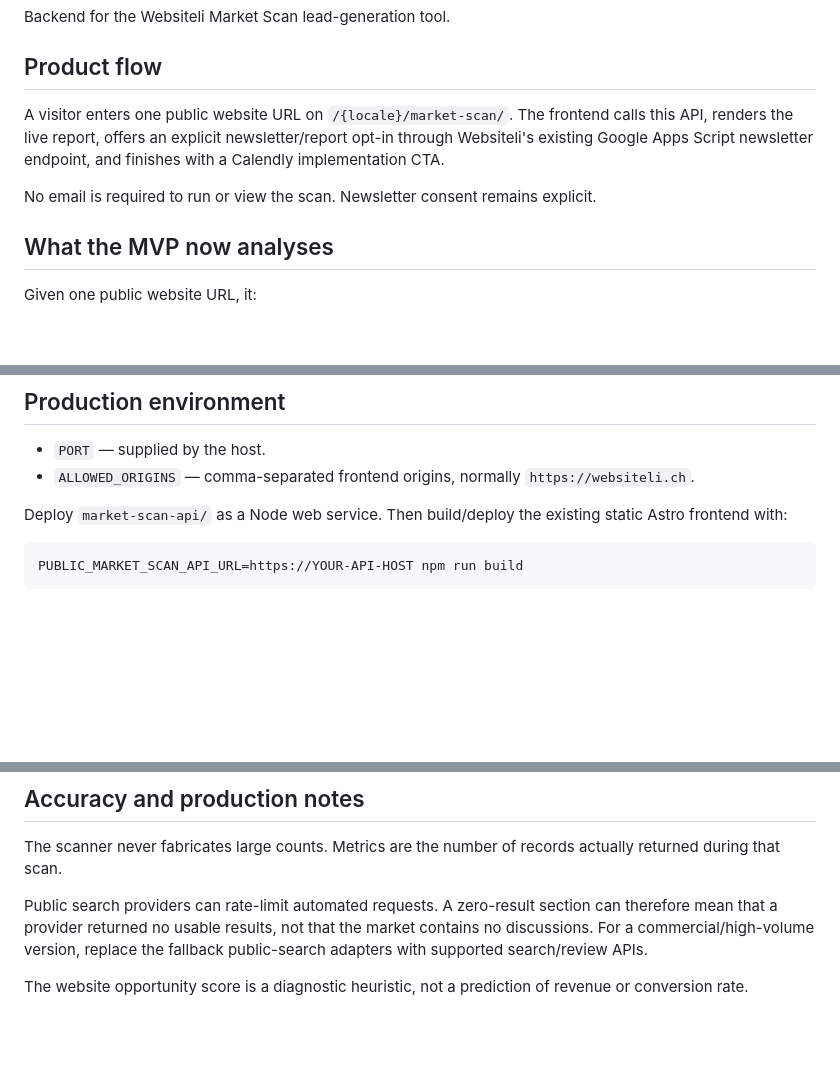
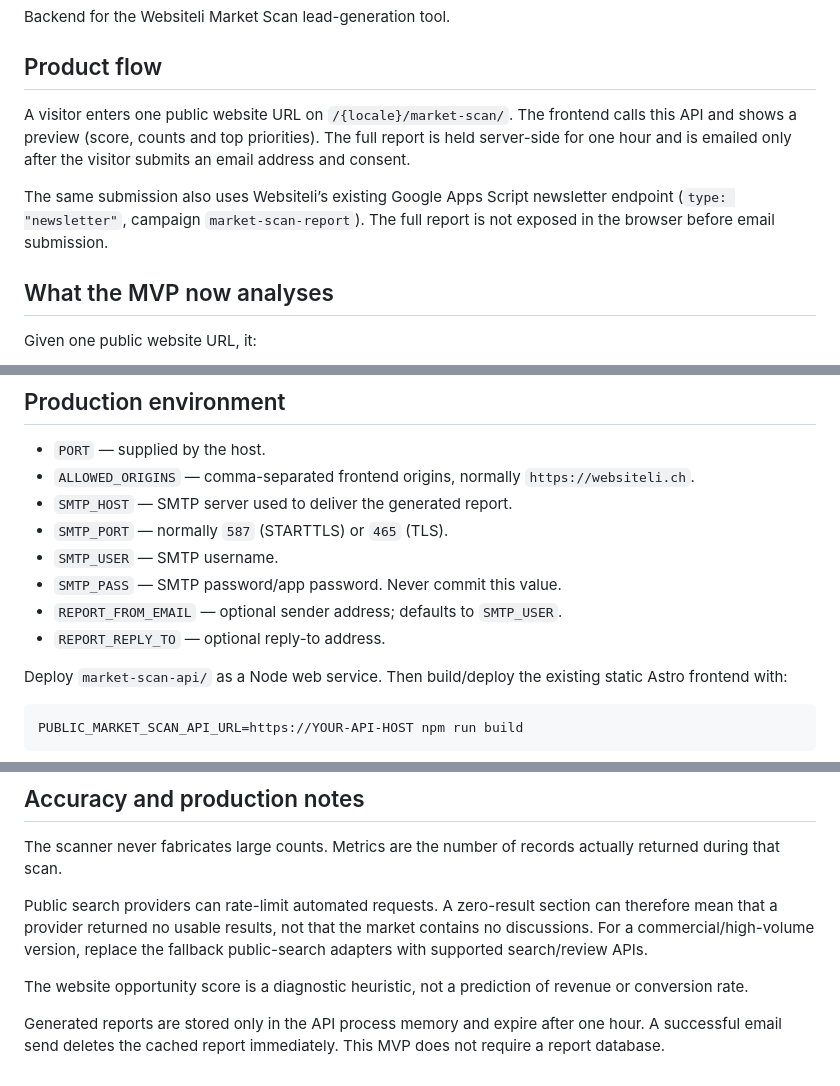
Before and after one commit to kuefmz/websiteli, a Markdown page: market-scan-api/README.md, 3 parts joined by grey strips. GitHub-like rendering; blank space fills up the shorter version.

Commit message:
Document email-gated Market Scan delivery

```diff
--- a/market-scan-api/README.md
+++ b/market-scan-api/README.md
@@ -4,9 +4,9 @@ Backend for the Websiteli Market Scan lead-generation tool.
 
 ## Product flow
 
-A visitor enters one public website URL on `/{locale}/market-scan/`. The frontend calls this API, renders the live report, offers an explicit newsletter/report opt-in through Websiteli's existing Google Apps Script newsletter endpoint, and finishes with a Calendly implementation CTA.
+A visitor enters one public website URL on `/{locale}/market-scan/`. The frontend calls this API and shows a preview (score, counts and top priorities). The full report is held server-side for one hour and is emailed only after the visitor submits an email address and consent.
 
-No email is required to run or view the scan. Newsletter consent remains explicit.
+The same submission also uses Websiteli’s existing Google Apps Script newsletter endpoint (`type: "newsletter"`, campaign `market-scan-report`). The full report is not exposed in the browser before email submission.
 
 ## What the MVP now analyses
 
@@ -72,6 +72,12 @@ curl http://localhost:8787/health
 
 - `PORT` — supplied by the host.
 - `ALLOWED_ORIGINS` — comma-separated frontend origins, normally `https://websiteli.ch`.
+- `SMTP_HOST` — SMTP server used to deliver the generated report.
+- `SMTP_PORT` — normally `587` (STARTTLS) or `465` (TLS).
+- `SMTP_USER` — SMTP username.
+- `SMTP_PASS` — SMTP password/app password. Never commit this value.
+- `REPORT_FROM_EMAIL` — optional sender address; defaults to `SMTP_USER`.
+- `REPORT_REPLY_TO` — optional reply-to address.
 
 Deploy `market-scan-api/` as a Node web service. Then build/deploy the existing static Astro frontend with:
 
@@ -88,3 +94,5 @@ The scanner never fabricates large counts. Metrics are the number of records act
 Public search providers can rate-limit automated requests. A zero-result section can therefore mean that a provider returned no usable results, not that the market contains no discussions. For a commercial/high-volume version, replace the fallback public-search adapters with supported search/review APIs.
 
 The website opportunity score is a diagnostic heuristic, not a prediction of revenue or conversion rate.
+
+Generated reports are stored only in the API process memory and expire after one hour. A successful email send deletes the cached report immediately. This MVP does not require a report database.
```
